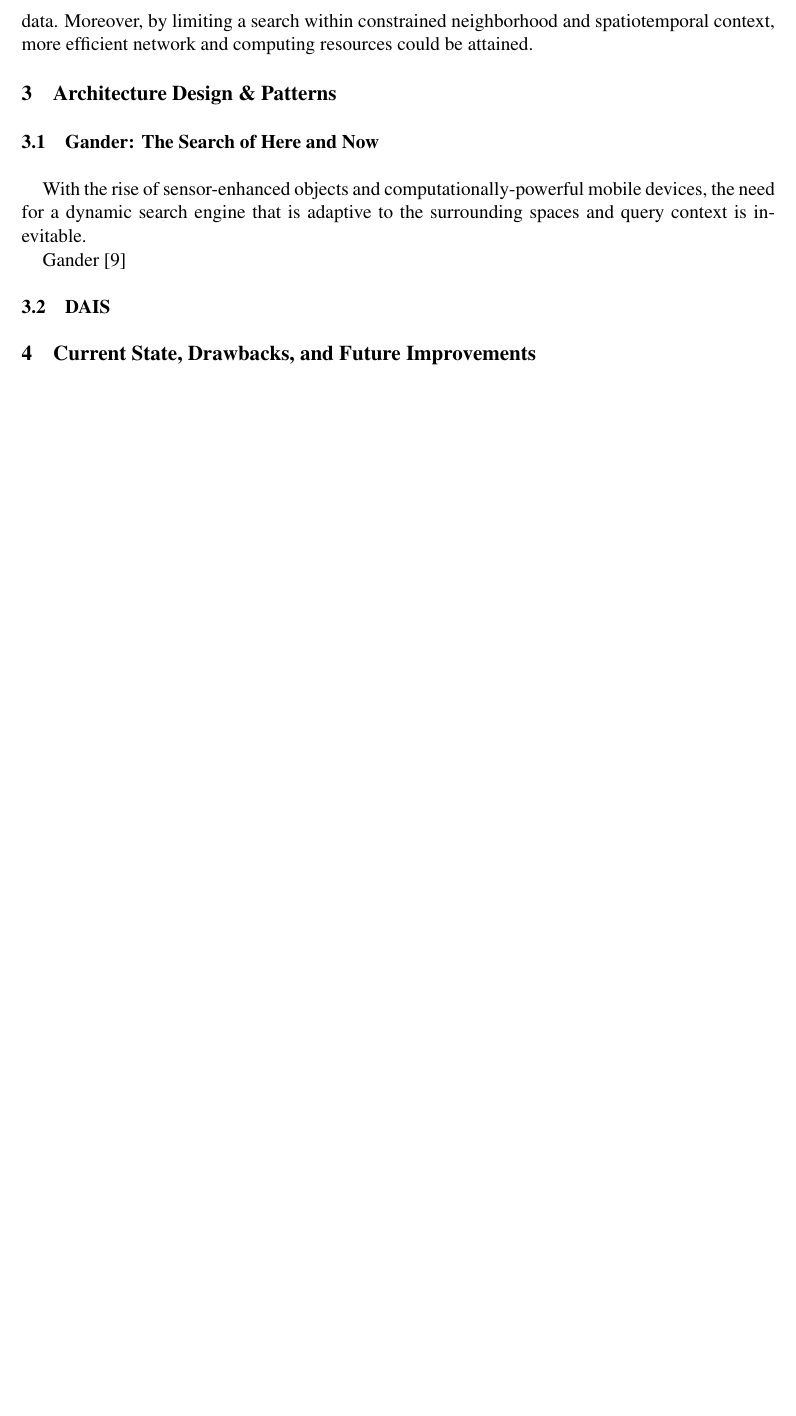
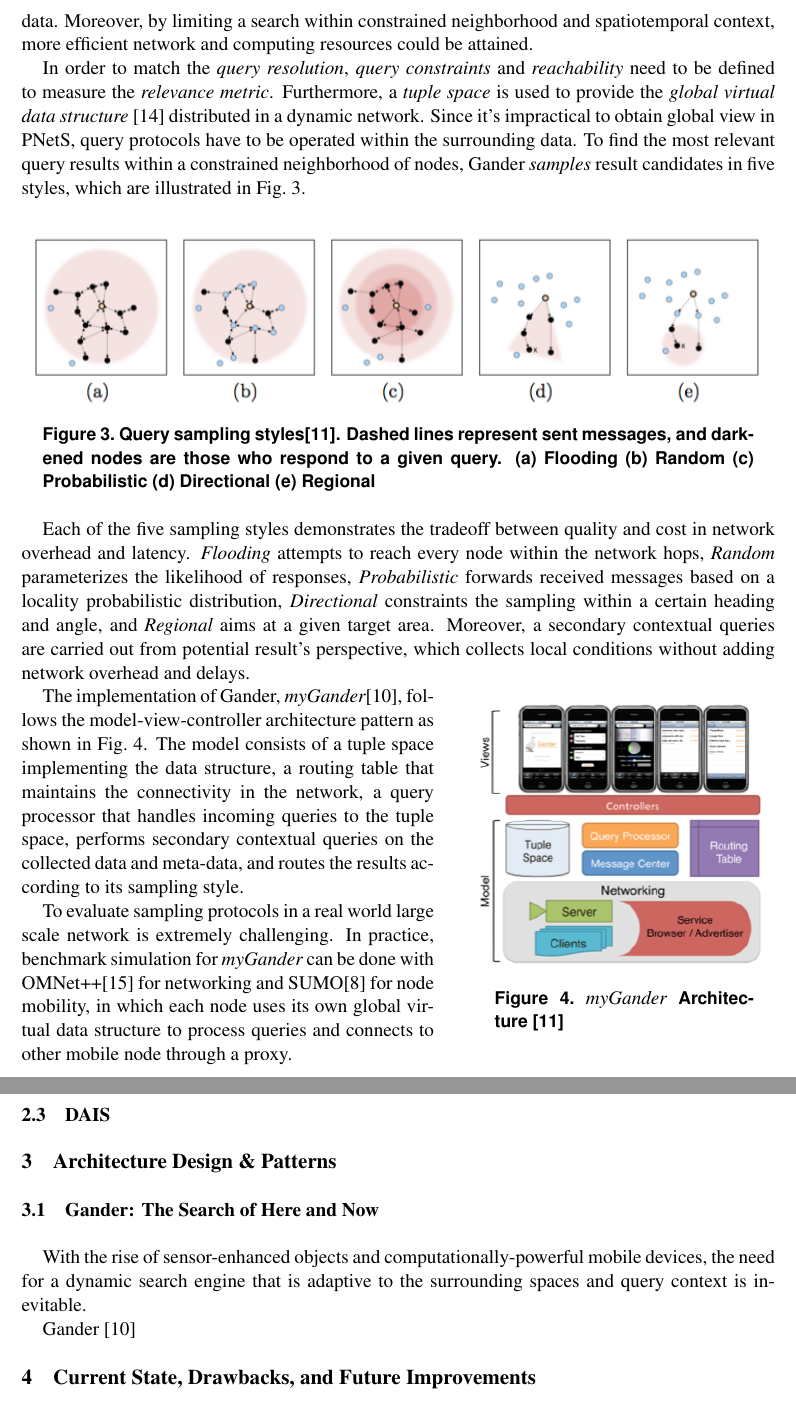
Before and after one commit to cvhu/InternetOfThingsMiddleware, a LaTeX paper (report.tex): part of page 3 of 4 before the commit and two parts of pages 3 and 4 of 5 after it, the two joined at a grey line, cut so that both start at the same text, the shorter picture padded with empty space. Compiled offline with pdfLaTeX.

Commit message:
finished gander

```diff
--- a/report.tex
+++ b/report.tex
@@ -74,6 +74,33 @@ In implementation, Grapevine uses Java to gain transparency in deployment platfo
 In contrast to the traditional indexing and ranking methods that require a global view of context connectivity and chronicle archives such as PageRank\cite{page1999pagerank}, the Gander search engine \cite{michel2013gander} provides an IoT perspective to the spatiotemporal queries in the {\em Personalized Networked Spaces} (PNetS). Challenges of searching in the here and now include the privacy and security of personal data, rapidly changing context and conditions, and the impracticality of centrally indexing a constantly growing amount of data. Moreover, by limiting a search within constrained neighborhood and spatiotemporal context, more efficient network and computing resources could be attained.
 
+In order to match the {\em query resolution}, {\em query constraints} and {\em reachability} need to be defined to measure the {\em relevance metric}. Furthermore, a {\em tuple space} is used to provide the {\em global virtual data structure} \cite{picco2002global} distributed in a dynamic network. Since it's impractical to obtain global view in PNetS, query protocols have to be operated within the surrounding data. To find the most relevant query results within a constrained neighborhood of nodes, Gander {\em samples} result candidates in five styles, which are illustrated in Fig.~\ref{gander_sampling}.
 
+\begin{figure}[h]
+  \begin{center}
+    \includegraphics[width=1.0\textwidth]{resources/gander_sampling.png}
+  \end{center}
+  \vspace{-20pt}
+  \caption{Query sampling styles\cite{michel2013gander}. Dashed lines represent sent messages, and darkened nodes are those who respond to a given query. (a) Flooding (b) Random (c) Probabilistic (d) Directional (e) Regional  \label{gander_sampling}}
+    \vspace{-10pt}
+\end{figure}
+
+Each of the five sampling styles demonstrates the tradeoff between quality and cost in network overhead and latency. {\em Flooding} attempts to reach every node within the network hops, {\em Random} parameterizes the likelihood of responses, {\em Probabilistic} forwards received messages based on a locality probabilistic distribution, {\em Directional} constraints the sampling within a certain heading and angle, and {\em Regional} aims at a given target area. Moreover, a secondary contextual queries are carried out from potential result's perspective, which collects local conditions without adding network overhead and delays.
+
+\begin{wrapfigure}{r}{0.4\textwidth}
+\vspace{-20pt}
+  \begin{center}
+    \includegraphics[width=0.4\textwidth]{resources/gander_architecture.png}
+  \end{center}
+  \vspace{-20pt}
+  \caption{{\em myGander} Architecture \cite{michel2013gander} \label{gander_architecture}}
+    \vspace{-20pt}
+\end{wrapfigure}
+
+The implementation of Gander, {\em myGander}\cite{michel2012mygander}, follows the model-view-controller architecture pattern as shown in Fig.~\ref{gander_architecture}. The model consists of a tuple space implementing the data structure, a routing table that maintains the connectivity in the network, a query processor that handles incoming queries to the tuple space, performs secondary contextual queries on the collected data and meta-data, and routes the results according to its sampling style.
+
+To evaluate sampling protocols in a real world large scale network is extremely challenging. In practice, benchmark simulation for {\em myGander} can be done with OMNet++\cite{varga2001omnet++} for networking and SUMO\cite{krajzewicz2002sumo} for node mobility, in which each node uses its own global virtual data structure to process queries and connects to other mobile node through a proxy.
+
+\subsection{DAIS}
 
 \section{Architecture Design \& Patterns}
 
@@ -82,7 +109,7 @@ With the rise of sensor-enhanced objects and computationally-powerful mobile dev
 
 Gander \cite{michel2012mygander}
 
-\subsection{DAIS}
+
 
 \section{Current State, Drawbacks, and Future Improvements}
 
```
Also changed, not shown: report.bib (+27 -0 lines), report.pdf, resources/gander_architecture.png (added), resources/gander_sampling.png (added), report.tex (4 more changed lines).
